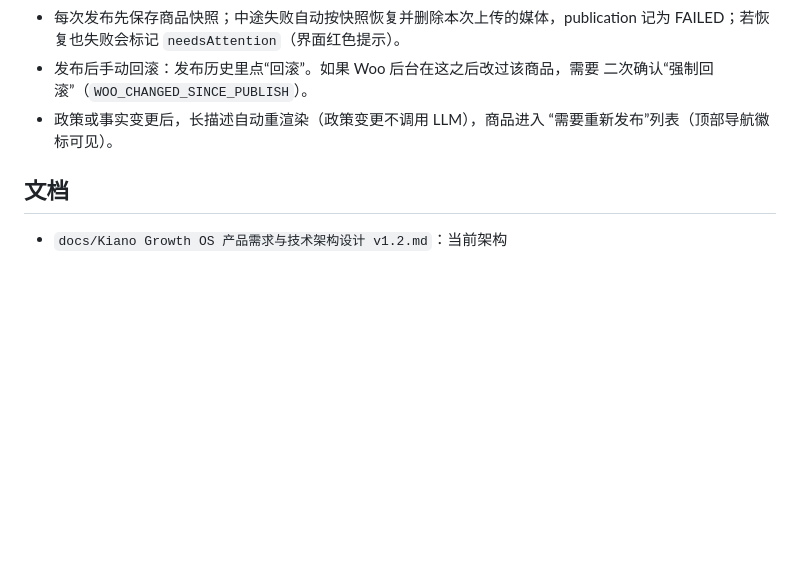
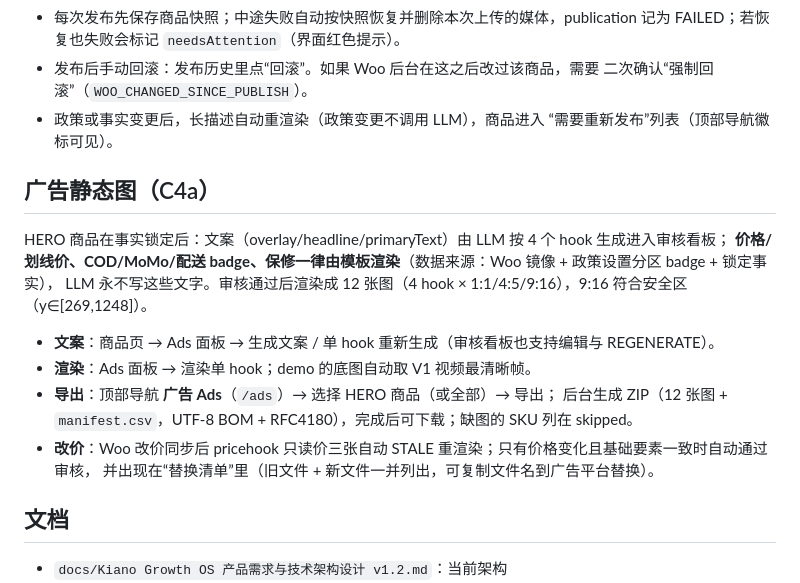
Before and after one commit to txdyc/KianosMartGrowthOS, a Markdown page: README.md, the part around the change. Rendered like a GitHub page; blank space fills up the shorter version.

Commit message:
docs: C4a ads statics, export and price re-render

```diff
--- a/README.md
+++ b/README.md
@@ -210,6 +210,19 @@ Base URL 取决于 api 在哪里运行：
 - 政策或事实变更后，长描述自动重渲染（政策变更不调用 LLM），商品进入
   “需要重新发布”列表（顶部导航徽标可见）。
 
+## 广告静态图（C4a）
+
+HERO 商品在事实锁定后：文案（overlay/headline/primaryText）由 LLM 按 4 个 hook 生成进入审核看板；
+**价格/划线价、COD/MoMo/配送 badge、保修一律由模板渲染**（数据来源：Woo 镜像 + 政策设置分区 badge + 锁定事实），
+LLM 永不写这些文字。审核通过后渲染成 12 张图（4 hook × 1:1/4:5/9:16），9:16 符合安全区（y∈[269,1248]）。
+
+- **文案**：商品页 → Ads 面板 → 生成文案 / 单 hook 重新生成（审核看板也支持编辑与 REGENERATE）。
+- **渲染**：Ads 面板 → 渲染单 hook；demo 的底图自动取 V1 视频最清晰帧。
+- **导出**：顶部导航 **广告 Ads**（`/ads`）→ 选择 HERO 商品（或全部）→ 导出；
+  后台生成 ZIP（12 张图 + `manifest.csv`，UTF-8 BOM + RFC4180），完成后可下载；缺图的 SKU 列在 skipped。
+- **改价**：Woo 改价同步后 pricehook 只读价三张自动 STALE 重渲染；只有价格变化且基础要素一致时自动通过审核，
+  并出现在“替换清单”里（旧文件 + 新文件一并列出，可复制文件名到广告平台替换）。
+
 ## 文档
 
 - `docs/Kiano Growth OS 产品需求与技术架构设计 v1.2.md`：当前架构
```
Also changed, not shown: CLAUDE.md (+8 -0 lines), 1 other file.
